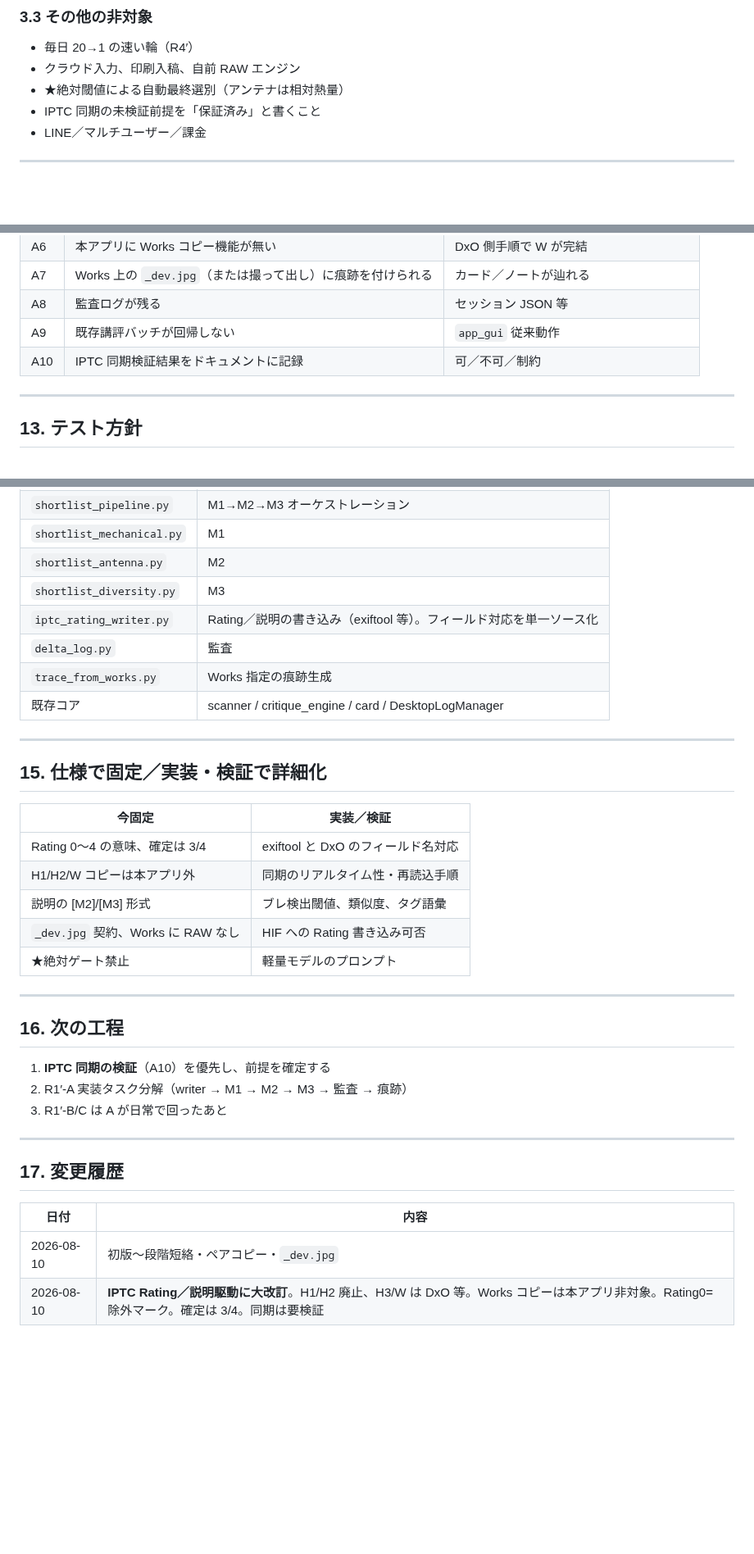
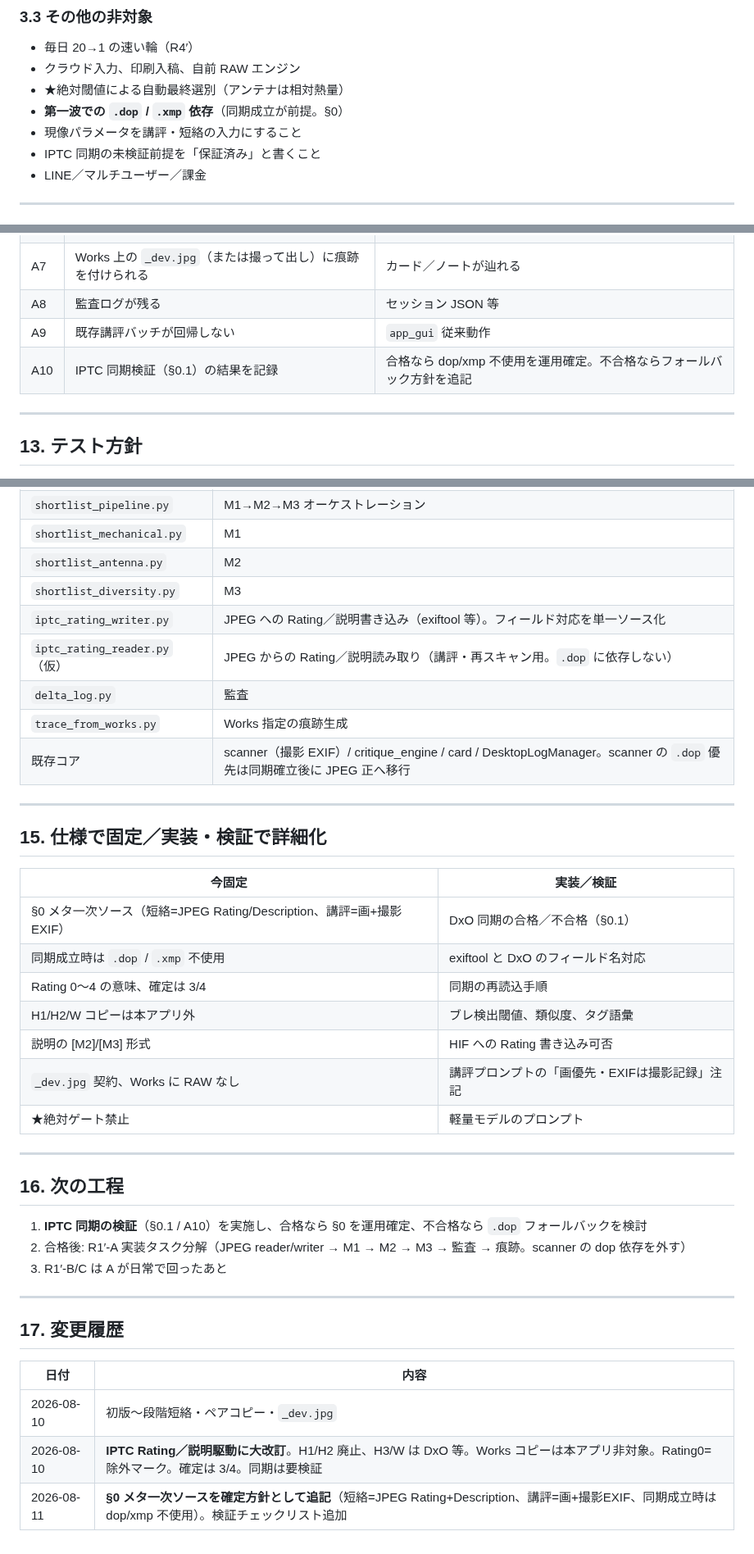
Before and after one commit to nktn-arch01/photo-critique-bot, a Markdown page: docs/R1_DEEP_LOOP_SPEC.md, 3 parts joined by grey strips. Shown at 82% size. Rendered like a GitHub page; blank space fills up the shorter version.

```diff
--- a/docs/R1_DEEP_LOOP_SPEC.md
+++ b/docs/R1_DEEP_LOOP_SPEC.md
@@ -88,6 +116,8 @@ Works に RAW や「同名の競合 JPEG」を置かない。確定コマの撮
 - 毎日 20→1 の速い輪（R4′）
 - クラウド入力、印刷入稿、自前 RAW エンジン
 - ★絶対閾値による自動最終選別（アンテナは相対熱量）
+- **第一波での `.dop` / `.xmp` 依存**（同期成立が前提。§0）
+- 現像パラメータを講評・短絡の入力にすること
 - IPTC 同期の未検証前提を「保証済み」と書くこと
 - LINE／マルチユーザー／課金
 
@@ -305,7 +335,7 @@ M2/M3 で丸ごと上書きせず、段ラベル付きで残す。
 | A7 | Works 上の `_dev.jpg`（または撮って出し）に痕跡を付けられる | カード／ノートが辿れる |
 | A8 | 監査ログが残る | セッション JSON 等 |
 | A9 | 既存講評バッチが回帰しない | `app_gui` 従来動作 |
-| A10 | IPTC 同期検証結果をドキュメントに記録 | 可／不可／制約 |
+| A10 | IPTC 同期検証（§0.1）の結果を記録 | 合格なら dop/xmp 不使用を運用確定。不合格ならフォールバック方針を追記 |
 
 ---
 
@@ -331,10 +361,11 @@ M2/M3 で丸ごと上書きせず、段ラベル付きで残す。
 | `shortlist_mechanical.py` | M1 |
 | `shortlist_antenna.py` | M2 |
 | `shortlist_diversity.py` | M3 |
-| `iptc_rating_writer.py` | Rating／説明の書き込み（exiftool 等）。フィールド対応を単一ソース化 |
+| `iptc_rating_writer.py` | JPEG への Rating／説明書き込み（exiftool 等）。フィールド対応を単一ソース化 |
+| `iptc_rating_reader.py`（仮） | JPEG からの Rating／説明読み取り（講評・再スキャン用。`.dop` に依存しない） |
 | `delta_log.py` | 監査 |
 | `trace_from_works.py` | Works 指定の痕跡生成 |
-| 既存コア | scanner / critique_engine / card / DesktopLogManager |
+| 既存コア | scanner（撮影 EXIF）/ critique_engine / card / DesktopLogManager。scanner の `.dop` 優先は同期確立後に JPEG 正へ移行 |
 
 ---
 
@@ -342,18 +373,20 @@ M2/M3 で丸ごと上書きせず、段ラベル付きで残す。
 
 | 今固定 | 実装／検証 |
 |--------|------------|
-| Rating 0〜4 の意味、確定は 3/4 | exiftool と DxO のフィールド名対応 |
-| H1/H2/W コピーは本アプリ外 | 同期のリアルタイム性・再読込手順 |
-| 説明の [M2]/[M3] 形式 | ブレ検出閾値、類似度、タグ語彙 |
-| `_dev.jpg` 契約、Works に RAW なし | HIF への Rating 書き込み可否 |
+| §0 メタ一次ソース（短絡=JPEG Rating/Description、講評=画+撮影EXIF） | DxO 同期の合格／不合格（§0.1） |
+| 同期成立時は `.dop` / `.xmp` 不使用 | exiftool と DxO のフィールド名対応 |
+| Rating 0〜4 の意味、確定は 3/4 | 同期の再読込手順 |
+| H1/H2/W コピーは本アプリ外 | ブレ検出閾値、類似度、タグ語彙 |
+| 説明の [M2]/[M3] 形式 | HIF への Rating 書き込み可否 |
+| `_dev.jpg` 契約、Works に RAW なし | 講評プロンプトの「画優先・EXIFは撮影記録」注記 |
 | ★絶対ゲート禁止 | 軽量モデルのプロンプト |
 
 ---
 
 ## 16. 次の工程
 
-1. **IPTC 同期の検証**（A10）を優先し、前提を確定する
-2. R1′-A 実装タスク分解（writer → M1 → M2 → M3 → 監査 → 痕跡）
+1. **IPTC 同期の検証**（§0.1 / A10）を実施し、合格なら §0 を運用確定、不合格なら `.dop` フォールバックを検討
+2. 合格後: R1′-A 実装タスク分解（JPEG reader/writer → M1 → M2 → M3 → 監査 → 痕跡。scanner の dop 依存を外す）
 3. R1′-B/C は A が日常で回ったあと
 
 ---
@@ -364,3 +397,4 @@ M2/M3 で丸ごと上書きせず、段ラベル付きで残す。
 |------|------|
 | 2026-08-10 | 初版〜段階短絡・ペアコピー・`_dev.jpg` |
 | 2026-08-10 | **IPTC Rating／説明駆動に大改訂**。H1/H2 廃止、H3/W は DxO 等。Works コピーは本アプリ非対象。Rating0=除外マーク。確定は 3/4。同期は要検証 |
+| 2026-08-11 | **§0 メタ一次ソースを確定方針として追記**（短絡=JPEG Rating+Description、講評=画+撮影EXIF、同期成立時は dop/xmp 不使用）。検証チェックリスト追加 |
```
Also changed, not shown: other parts of docs/R1_DEEP_LOOP_SPEC.md (+29 -1 lines).
